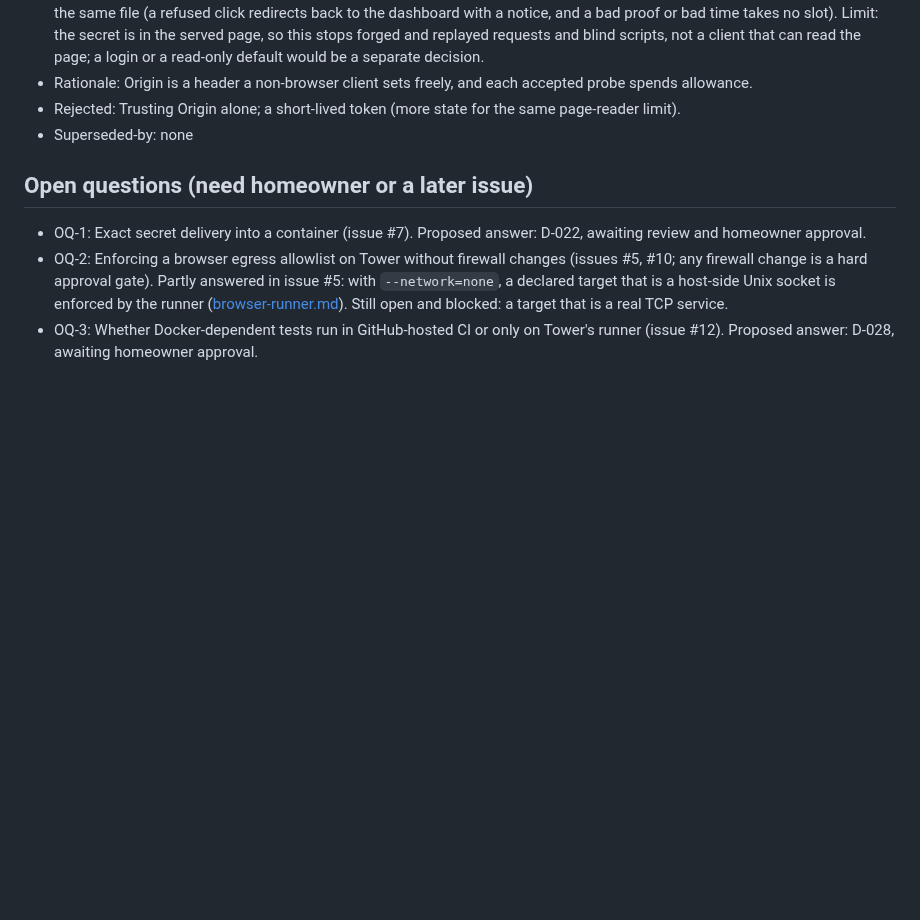
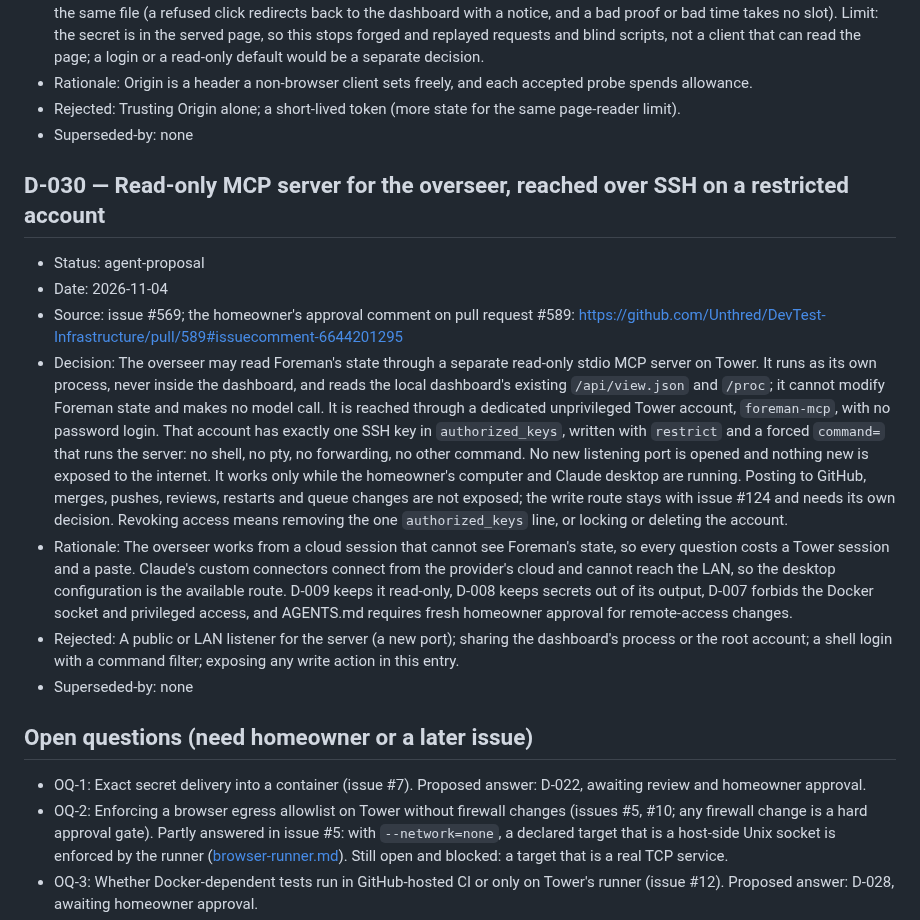
Before and after one commit to Unthred/DevTest-Infrastructure, a Markdown page: docs/DECISIONS.md, the part around the change. GitHub-like rendering; blank space fills up the shorter version.

Commit message:
Decision proposal D-030: read-only MCP server for the overseer over a restricted SSH account (issue #569)

```diff
--- a/docs/DECISIONS.md
+++ b/docs/DECISIONS.md
@@ -271,6 +271,15 @@ Binding architecture and governance decisions for DevTest Infrastructure. Format
 - Rejected: Trusting Origin alone; a short-lived token (more state for the same page-reader limit).
 - Superseded-by: none
 
+## D-030 — Read-only MCP server for the overseer, reached over SSH on a restricted account
+- Status: agent-proposal
+- Date: 2026-11-04
+- Source: issue #569; the homeowner's approval comment on pull request #589: https://github.com/Unthred/DevTest-Infrastructure/pull/589#issuecomment-6644201295
+- Decision: The overseer may read Foreman's state through a separate read-only stdio MCP server on Tower. It runs as its own process, never inside the dashboard, and reads the local dashboard's existing `/api/view.json` and `/proc`; it cannot modify Foreman state and makes no model call. It is reached through a dedicated unprivileged Tower account, `foreman-mcp`, with no password login. That account has exactly one SSH key in `authorized_keys`, written with `restrict` and a forced `command=` that runs the server: no shell, no pty, no forwarding, no other command. No new listening port is opened and nothing new is exposed to the internet. It works only while the homeowner's computer and Claude desktop are running. Posting to GitHub, merges, pushes, reviews, restarts and queue changes are not exposed; the write route stays with issue #124 and needs its own decision. Revoking access means removing the one `authorized_keys` line, or locking or deleting the account.
+- Rationale: The overseer works from a cloud session that cannot see Foreman's state, so every question costs a Tower session and a paste. Claude's custom connectors connect from the provider's cloud and cannot reach the LAN, so the desktop configuration is the available route. D-009 keeps it read-only, D-008 keeps secrets out of its output, D-007 forbids the Docker socket and privileged access, and AGENTS.md requires fresh homeowner approval for remote-access changes.
+- Rejected: A public or LAN listener for the server (a new port); sharing the dashboard's process or the root account; a shell login with a command filter; exposing any write action in this entry.
+- Superseded-by: none
+
 ## Open questions (need homeowner or a later issue)
 - OQ-1: Exact secret delivery into a container (issue #7). Proposed answer: D-022, awaiting review and homeowner approval.
 - OQ-2: Enforcing a browser egress allowlist on Tower without firewall changes (issues #5, #10; any firewall change is a hard approval gate). Partly answered in issue #5: with `--network=none`, a declared target that is a host-side Unix socket is enforced by the runner ([browser-runner.md](browser-runner.md)). Still open and blocked: a target that is a real TCP service.
```
